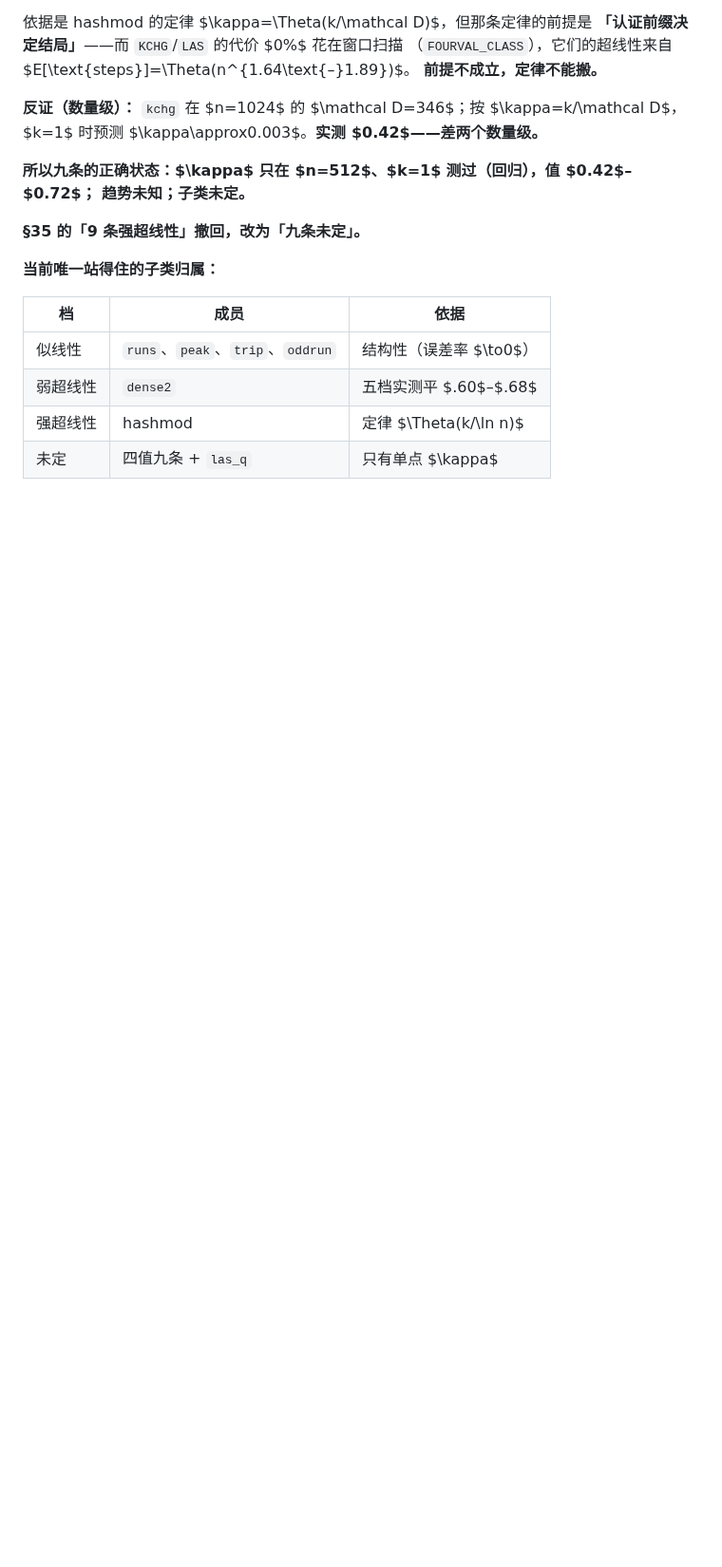
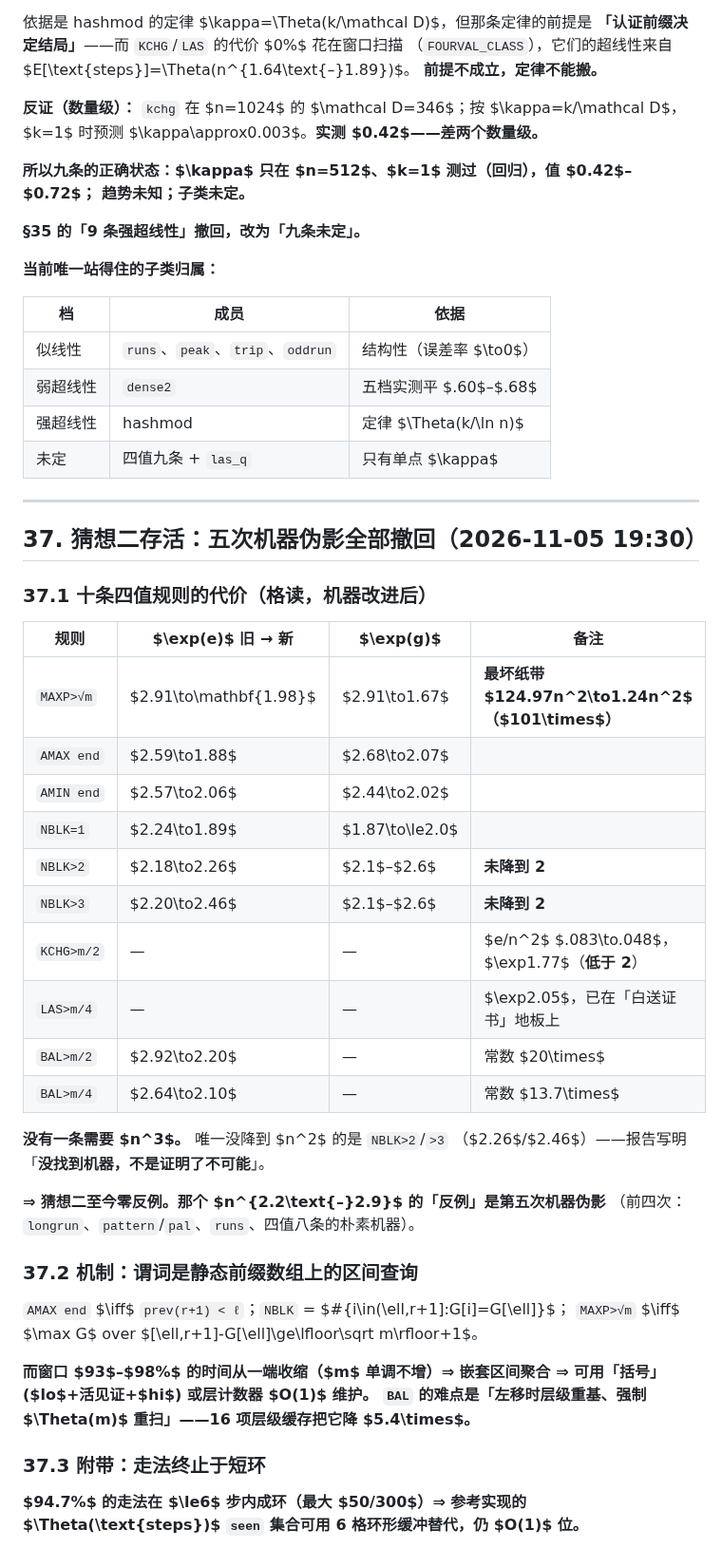
Before and after one commit to peuaza/triangular-window-walk, a Markdown page: KAPPA_MEASURED.md, the part around the change. Shown at 95% size. Rendered like a GitHub page; blank space fills up the shorter version.

Commit message:
Conjecture 2 survives: fifth machine artefact withdrawn (MAXP 2.91 -> 1.98)

```diff
--- a/KAPPA_MEASURED.md
+++ b/KAPPA_MEASURED.md
@@ -1259,3 +1259,42 @@ $k=1$ 时预测 $\kappa\approx0.003$。**实测 $0.42$——差两个数量级
 | 弱超线性 | `dense2` | 五档实测平 $.60$–$.68$ |
 | 强超线性 | hashmod | 定律 $\Theta(k/\ln n)$ |
 | 未定 | 四值九条 + `las_q` | 只有单点 $\kappa$ |
+
+---
+
+## 37. 猜想二存活：五次机器伪影全部撤回（2026-11-05 19:30）
+
+### 37.1 十条四值规则的代价（格读，机器改进后）
+
+| 规则 | $\exp(e)$ 旧 → 新 | $\exp(g)$ | 备注 |
+|---|---|---|---|
+| `MAXP>√m` | $2.91\to\mathbf{1.98}$ | $2.91\to1.67$ | **最坏纸带 $124.97n^2\to1.24n^2$（$101\times$）** |
+| `AMAX end` | $2.59\to1.88$ | $2.68\to2.07$ | |
+| `AMIN end` | $2.57\to2.06$ | $2.44\to2.02$ | |
+| `NBLK=1` | $2.24\to1.89$ | $1.87\to\le2.0$ | |
+| `NBLK>2` | $2.18\to2.26$ | $2.1$–$2.6$ | **未降到 2** |
+| `NBLK>3` | $2.20\to2.46$ | $2.1$–$2.6$ | **未降到 2** |
+| `KCHG>m/2` | — | — | $e/n^2$ $.083\to.048$，$\exp1.77$（**低于 2**） |
+| `LAS>m/4` | — | — | $\exp2.05$，已在「白送证书」地板上 |
+| `BAL>m/2` | $2.92\to2.20$ | — | 常数 $20\times$ |
+| `BAL>m/4` | $2.64\to2.10$ | — | 常数 $13.7\times$ |
+
+**没有一条需要 $n^3$。** 唯一没降到 $n^2$ 的是 `NBLK>2`/`>3`
+（$2.26$/$2.46$）——报告写明「**没找到机器，不是证明了不可能**」。
+
+**⇒ 猜想二至今零反例。那个 $n^{2.2\text{–}2.9}$ 的「反例」是第五次机器伪影**
+（前四次：`longrun`、`pattern`/`pal`、`runs`、四值八条的朴素机器）。
+
+### 37.2 机制：谓词是静态前缀数组上的区间查询
+
+`AMAX end` $\iff$ `prev(r+1) < ℓ`；`NBLK` = $\#\{i\in(\ell,r+1]:G[i]=G[\ell]\}$；
+`MAXP>√m` $\iff$ $\max G$ over $[\ell,r+1]-G[\ell]\ge\lfloor\sqrt m\rfloor+1$。
+
+**而窗口 $93$–$98\%$ 的时间从一端收缩（$m$ 单调不增）⇒ 嵌套区间聚合 ⇒
+可用「括号」($lo$+活见证+$hi$) 或层计数器 $O(1)$ 维护。**
+**`BAL` 的难点是「左移时层级重基、强制 $\Theta(m)$ 重扫」——16 项层级缓存把它降 $5.4\times$。**
+
+### 37.3 附带：走法终止于短环
+
+**$94.7\%$ 的走法在 $\le6$ 步内成环（最大 $50/300$）⇒ 参考实现的 $\Theta(\text{steps})$ `seen`
+集合可用 6 格环形缓冲替代，仍 $O(1)$ 位。**
```
